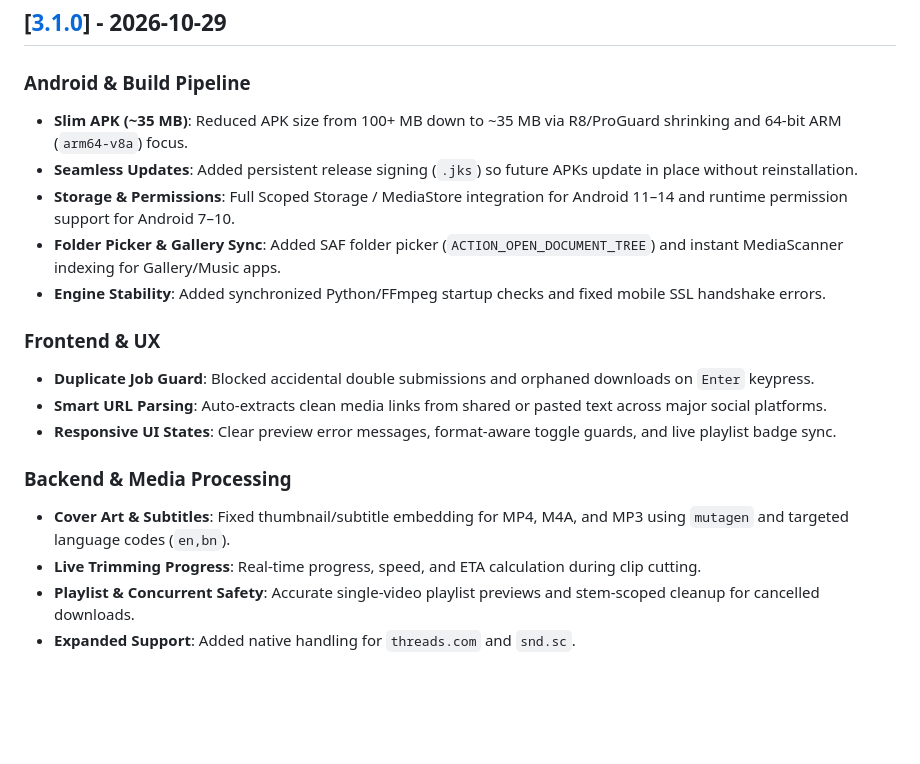
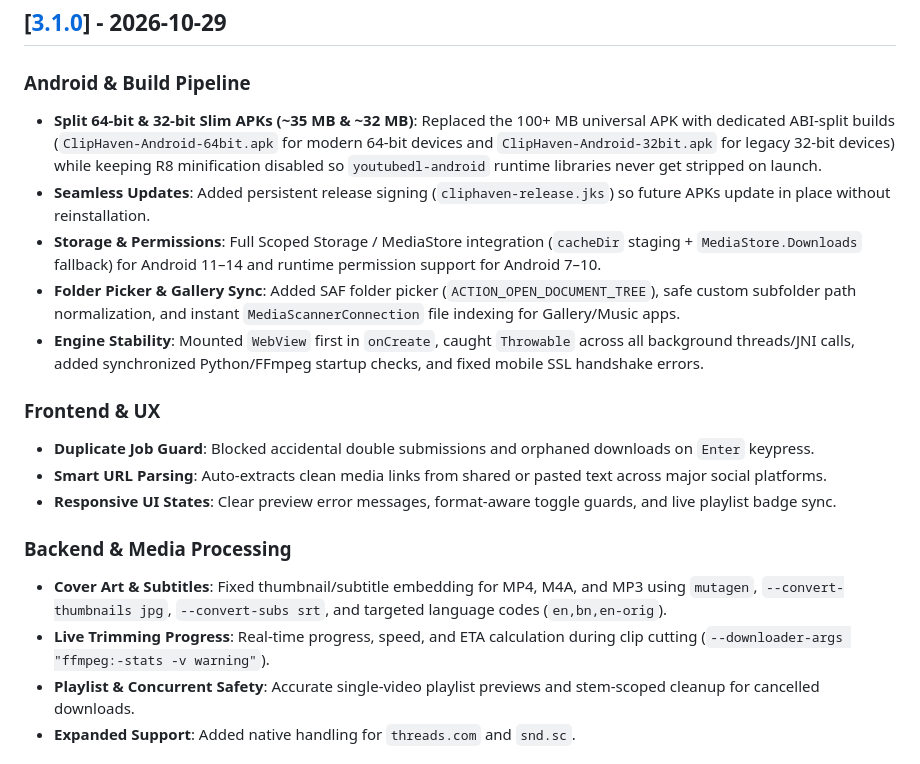
Before and after one commit to AsadullahAlMunib/ClipHaven, a Markdown page: CHANGELOG.md, the part around the change. Rendered like a GitHub page; blank space fills up the shorter version.

```diff
--- a/CHANGELOG.md
+++ b/CHANGELOG.md
@@ -6,11 +6,11 @@ All notable changes to **ClipHaven** are documented in this file.
 ## [[3.1.0](https://github.com/AsadullahAlMunib/ClipHaven/releases/tag/v3.1.0)] - 2026-10-29
 
 ### Android & Build Pipeline
-- **Slim APK (~35 MB)**: Reduced APK size from 100+ MB down to ~35 MB via R8/ProGuard shrinking and 64-bit ARM (`arm64-v8a`) focus.
-- **Seamless Updates**: Added persistent release signing (`.jks`) so future APKs update in place without reinstallation.
-- **Storage & Permissions**: Full Scoped Storage / MediaStore integration for Android 11–14 and runtime permission support for Android 7–10.
-- **Folder Picker & Gallery Sync**: Added SAF folder picker (`ACTION_OPEN_DOCUMENT_TREE`) and instant MediaScanner indexing for Gallery/Music apps.
-- **Engine Stability**: Added synchronized Python/FFmpeg startup checks and fixed mobile SSL handshake errors.
+- **Split 64-bit & 32-bit Slim APKs (~35 MB & ~32 MB)**: Replaced the 100+ MB universal APK with dedicated ABI-split builds (`ClipHaven-Android-64bit.apk` for modern 64-bit devices and `ClipHaven-Android-32bit.apk` for legacy 32-bit devices) while keeping R8 minification disabled so `youtubedl-android` runtime libraries never get stripped on launch.
+- **Seamless Updates**: Added persistent release signing (`cliphaven-release.jks`) so future APKs update in place without reinstallation.
+- **Storage & Permissions**: Full Scoped Storage / MediaStore integration (`cacheDir` staging + `MediaStore.Downloads` fallback) for Android 11–14 and runtime permission support for Android 7–10.
+- **Folder Picker & Gallery Sync**: Added SAF folder picker (`ACTION_OPEN_DOCUMENT_TREE`), safe custom subfolder path normalization, and instant `MediaScannerConnection` file indexing for Gallery/Music apps.
+- **Engine Stability**: Mounted `WebView` first in `onCreate`, caught `Throwable` across all background threads/JNI calls, added synchronized Python/FFmpeg startup checks, and fixed mobile SSL handshake errors.
 
 ### Frontend & UX
 - **Duplicate Job Guard**: Blocked accidental double submissions and orphaned downloads on `Enter` keypress.
@@ -18,8 +18,8 @@ All notable changes to **ClipHaven** are documented in this file.
 - **Responsive UI States**: Clear preview error messages, format-aware toggle guards, and live playlist badge sync.
 
 ### Backend & Media Processing
-- **Cover Art & Subtitles**: Fixed thumbnail/subtitle embedding for MP4, M4A, and MP3 using `mutagen` and targeted language codes (`en,bn`).
-- **Live Trimming Progress**: Real-time progress, speed, and ETA calculation during clip cutting.
+- **Cover Art & Subtitles**: Fixed thumbnail/subtitle embedding for MP4, M4A, and MP3 using `mutagen`, `--convert-thumbnails jpg`, `--convert-subs srt`, and targeted language codes (`en,bn,en-orig`).
+- **Live Trimming Progress**: Real-time progress, speed, and ETA calculation during clip cutting (`--downloader-args "ffmpeg:-stats -v warning"`).
 - **Playlist & Concurrent Safety**: Accurate single-video playlist previews and stem-scoped cleanup for cancelled downloads.
 - **Expanded Support**: Added native handling for `threads.com` and `snd.sc`.
 
```
Also changed, not shown: README.md (+15 -13 lines).
